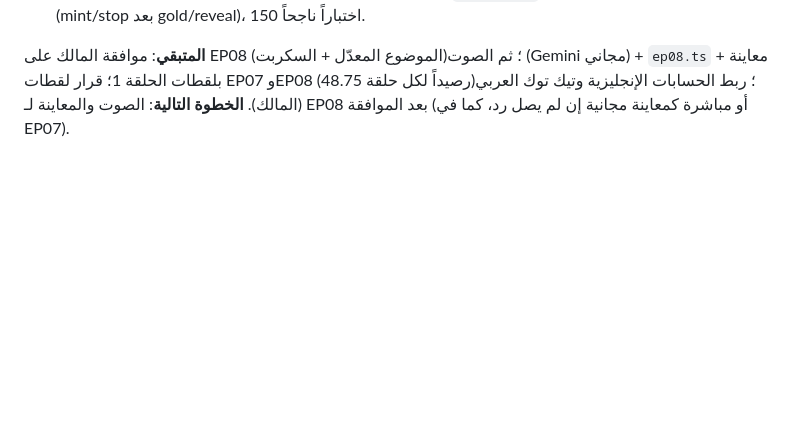
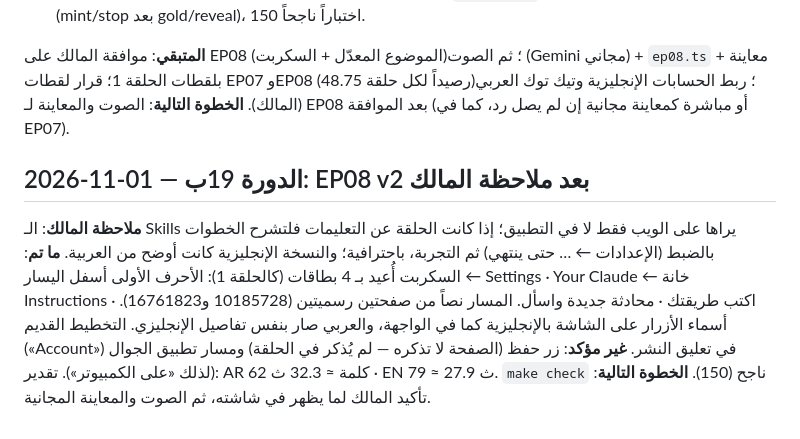
Before and after one commit to alfalasi26481/video-studio, a Markdown page: docs/DEV_LOG.md, the part around the change. GitHub-like rendering; blank space fills up the shorter version.

```diff
--- a/docs/DEV_LOG.md
+++ b/docs/DEV_LOG.md
@@ -314,3 +314,8 @@
 
 **المتبقي**: موافقة المالك على EP08 (الموضوع المعدّل + السكربت)؛ ثم الصوت (Gemini مجاني) + `ep08.ts` + معاينة بلقطات الحلقة 1؛ قرار لقطات EP07 وEP08 (48.75 رصيداً لكل حلقة)؛ ربط الحسابات الإنجليزية وتيك توك العربي (المالك).
 **الخطوة التالية**: الصوت والمعاينة لـ EP08 بعد الموافقة (أو مباشرة كمعاينة مجانية إن لم يصل رد، كما في EP07).
+
+## 2026-11-01 — الدورة 19ب: EP08 v2 بعد ملاحظة المالك
+**ملاحظة المالك**: الـ Skills يراها على الويب فقط لا في التطبيق؛ إذا كانت الحلقة عن التعليمات فلتشرح الخطوات بالضبط (الإعدادات ← … حتى ينتهي) ثم التجربة، باحترافية؛ والنسخة الإنجليزية كانت أوضح من العربية.
+**ما تم**: السكربت أُعيد بـ 4 بطاقات (كالحلقة 1): الأحرف الأولى أسفل اليسار ← Settings · Your Claude ← خانة Instructions · اكتب طريقتك · محادثة جديدة واسأل. المسار نصاً من صفحتين رسميتين (10185728 و16761823). أسماء الأزرار على الشاشة بالإنجليزية كما في الواجهة، والعربي صار بنفس تفاصيل الإنجليزي. التخطيط القديم («Account») في تعليق النشر. **غير مؤكد**: زر حفظ (الصفحة لا تذكره — لم يُذكر في الحلقة) ومسار تطبيق الجوال (لذلك «على الكمبيوتر»). تقدير: AR 62 كلمة ≈ 32.3 ث · EN 79 ≈ 27.9 ث. `make check` ناجح (150).
+**الخطوة التالية**: تأكيد المالك لما يظهر في شاشته، ثم الصوت والمعاينة المجانية.
```
Also changed, not shown: master-claude/episodes/ep08.md (+27 -13 lines).
